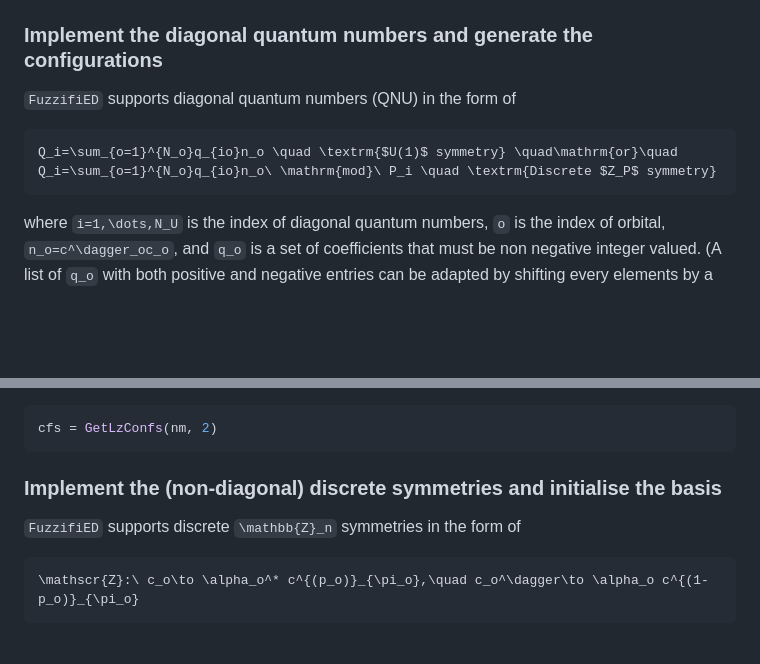
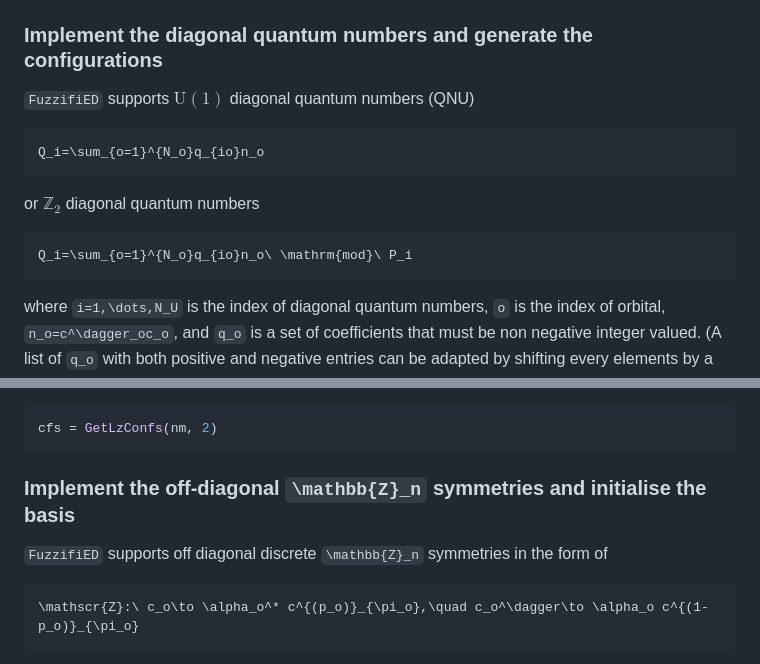
Before and after one commit to mankai-chow/FuzzifiED.jl, a Markdown page: docs/src/example.md, 2 parts joined by grey strips. Drawn GitHub-style; blank space fills up the shorter version.

Commit message:
Fix the format of the documentation.

````diff
--- a/docs/src/example.md
+++ b/docs/src/example.md
@@ -12,12 +12,14 @@ We also append in the end a list of
 
 ### Implement the diagonal quantum numbers and generate the configurations
 
-`FuzzifiED` supports diagonal quantum numbers (QNU) in the form of
-
+`FuzzifiED` supports $\mathrm{U}(1)$ diagonal quantum numbers (QNU)
 ```math
-Q_i=\sum_{o=1}^{N_o}q_{io}n_o \quad \textrm{$U(1)$ symmetry} \quad\mathrm{or}\quad Q_i=\sum_{o=1}^{N_o}q_{io}n_o\ \mathrm{mod}\ P_i \quad \textrm{Discrete $Z_P$ symmetry}
+Q_i=\sum_{o=1}^{N_o}q_{io}n_o
 ```
-
+or $\mathbb{Z}_2$ diagonal quantum numbers
+```math
+Q_i=\sum_{o=1}^{N_o}q_{io}n_o\ \mathrm{mod}\ P_i
+```
 where ``i=1,\dots,N_U`` is the index of diagonal quantum numbers, ``o`` is the index of orbital, ``n_o=c^\dagger_oc_o``, and ``q_o`` is a set of coefficients that must be non negative integer valued. (A list of ``q_o`` with both positive and negative entries can be adapted by shifting every elements by a same value)
 
 The function used to implement the diagonal quantum numbers and generate all the configurations (_i.e._, direct product states) is [`Confs`](@ref Confs(no :: Int64, qnu_s :: Vector{Int64}, qnu_o :: Vector{Any} ; nor :: Int64 = div(no, 2))). There are two diagonal quantum numbers in the Ising model, _viz._ the particle number and the angular momentum
@@ -80,9 +81,9 @@ Using The built-in Ising model, the process above can be done in one line with t
 cfs = GetLzConfs(nm, 2)
 ```
 
-### Implement the (non-diagonal) discrete symmetries and initialise the basis
+### Implement the off-diagonal ``\mathbb{Z}_n`` symmetries and initialise the basis
 
-`FuzzifiED` supports discrete ``\mathbb{Z}_n`` symmetries in the form of
+`FuzzifiED` supports off diagonal discrete ``\mathbb{Z}_n`` symmetries in the form of
 
 ```math
 \mathscr{Z}:\ c_o\to \alpha_o^* c^{(p_o)}_{\pi_o},\quad c_o^\dagger\to \alpha_o c^{(1-p_o)}_{\pi_o}
````
Also changed, not shown: other parts of docs/src/example.md (+1 -2 lines).
